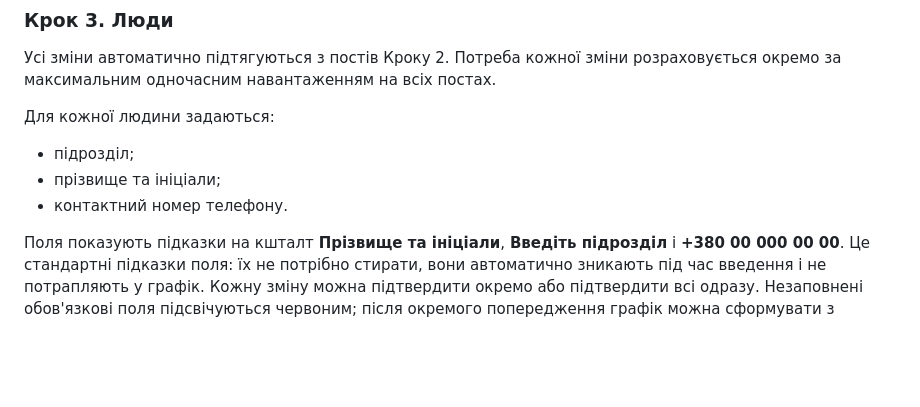
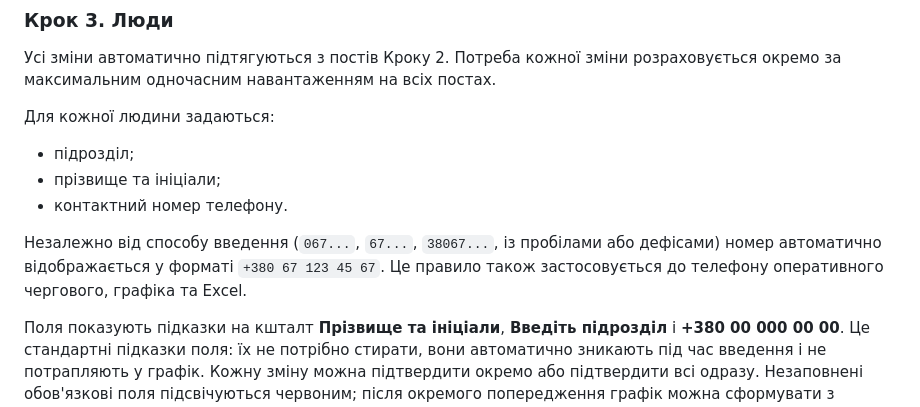
Before and after one commit to mixa4y/grafik-cherguvan-site, a Markdown page: README.md, the part around the change. Rendered like a GitHub page; blank space fills up the shorter version.

Commit message:
Document phone number formatting

```diff
--- a/README.md
+++ b/README.md
@@ -53,6 +53,8 @@
 - прізвище та ініціали;
 - контактний номер телефону.
 
+Незалежно від способу введення (`067...`, `67...`, `38067...`, із пробілами або дефісами) номер автоматично відображається у форматі `+380 67 123 45 67`. Це правило також застосовується до телефону оперативного чергового, графіка та Excel.
+
 Поля показують підказки на кшталт **Прізвище та ініціали**, **Введіть підрозділ** і **+380 00 000 00 00**. Це стандартні підказки поля: їх не потрібно стирати, вони автоматично зникають під час введення і не потрапляють у графік. Кожну зміну можна підтвердити окремо або підтвердити всі одразу. Незаповнені обов'язкові поля підсвічуються червоним; після окремого попередження графік можна сформувати з технічними позначеннями **Черговий N · Зміна N**.
 
 ### Крок 4. Початкове призначення
```
